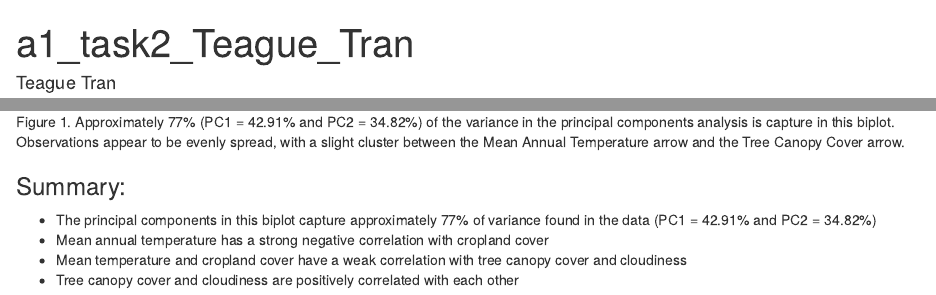
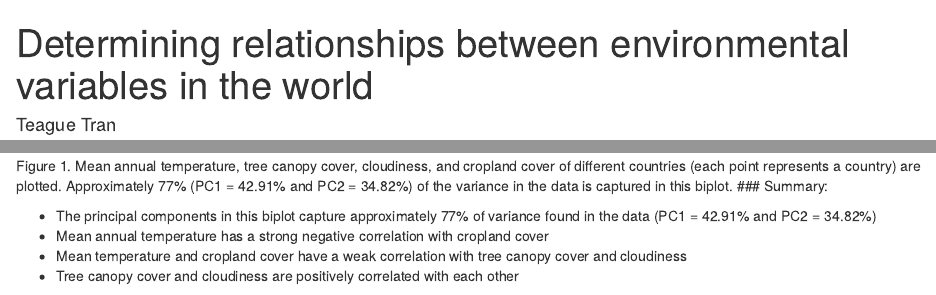
Before and after one commit to teaguetran/ESM244_A1, an R Markdown document (src/A1_task2_Tran_Teague.Rmd): the page in a window 1100 px wide, from its top, and a second part further down, joined at a grey line. Rendered offline with R 4.5, knitr and Pandoc, with nearby package versions; some code elsewhere in the file could not run offline.

Commit message:
Final review for task 2

````diff
--- a/src/A1_task2_Tran_Teague.Rmd
+++ b/src/A1_task2_Tran_Teague.Rmd
@@ -1,5 +1,5 @@
 ---
-title: "a1_task2_Teague_Tran"
+title: "Determining relationships between environmental variables in the world"
 author: "Teague Tran"
 date: "1/23/2021"
 output: html_document
@@ -66,8 +67,7 @@ autoplot(env_vars_PCA,
   labs(title = "Relationship between different envrionmental variables in the world")
 ```
 
-Figure 1. Approximately 77% (PC1 = 42.91% and PC2 = 34.82%) of the variance in the principal components analysis is capture in this biplot. Observations appear to be evenly spread, with a slight cluster between the Mean Annual Temperature arrow and the Tree Canopy Cover arrow.
-
+Figure 1. Mean annual temperature, tree canopy cover, cloudiness, and cropland cover of different countries (each point represents a country) are plotted. Approximately 77% (PC1 = 42.91% and PC2 = 34.82%) of the variance in the data is captured in this biplot.
 ### Summary:
 
 - The principal components in this biplot capture approximately 77% of variance found in the data (PC1 = 42.91% and PC2 = 34.82%)
````
Also changed, not shown: src/A1_task2_Tran_Teague.html, src/A1_task2_Tran_Teague.Rmd (3 more changed lines).
